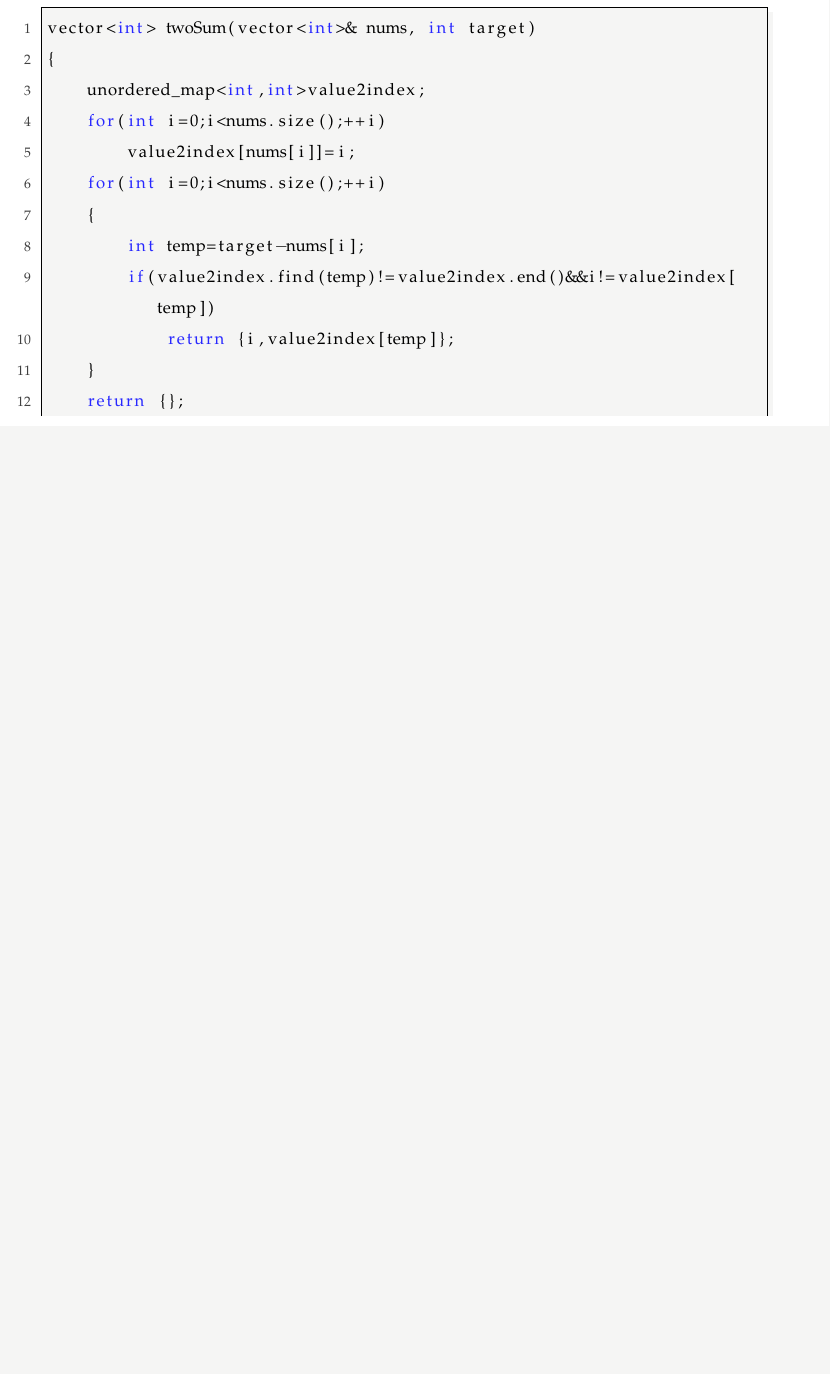
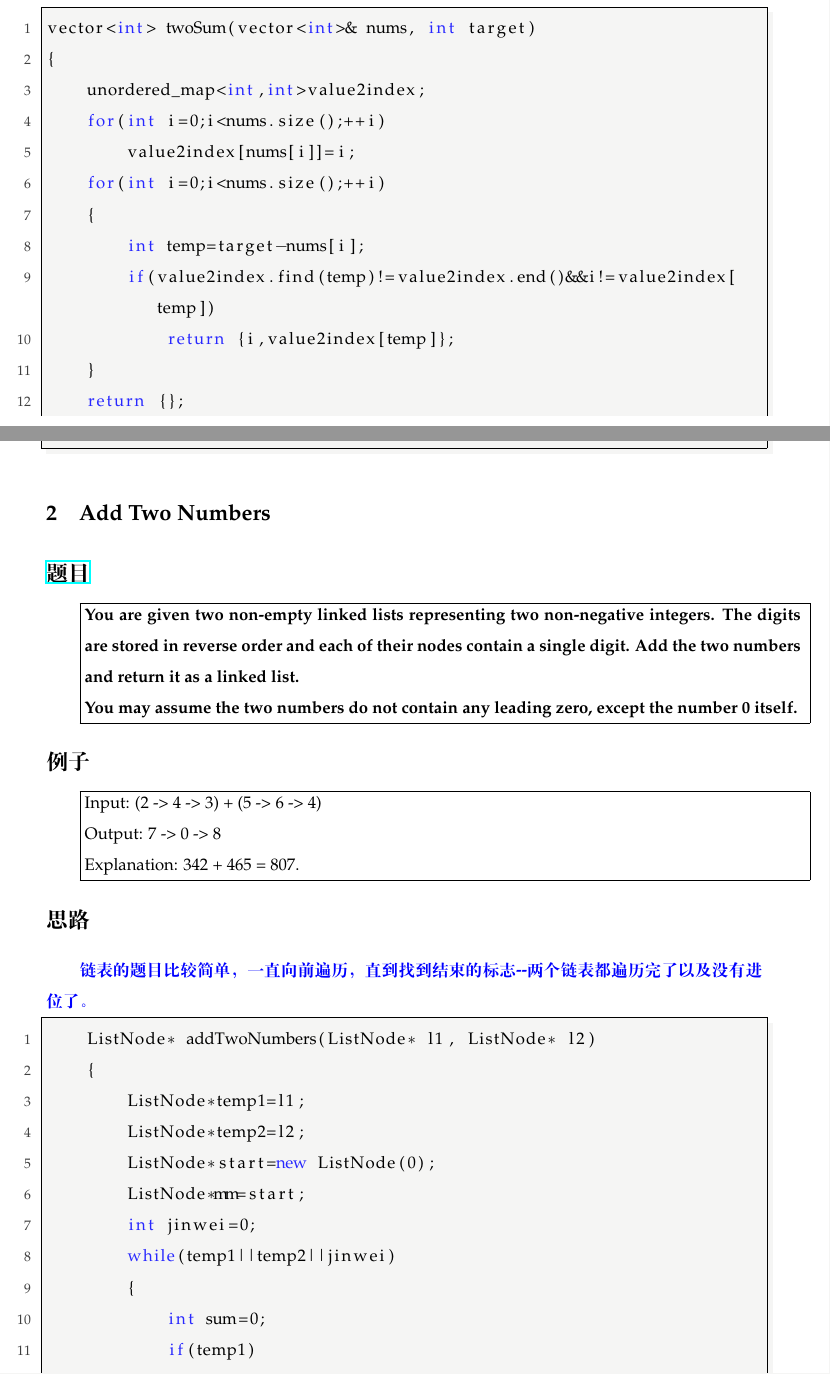
Before and after one commit to liusy58/Leetcode, a LaTeX document (Leetcode.tex): part of page 2 of 3 before the commit and two parts of pages 2 and 3 of 7 after it, the two joined at a grey line, cut so that both start at the same text, the shorter picture padded with empty space. The pictures show the PDF file Leetcode.pdf that the author committed with the source.

Commit message:
finishi problem3

```diff
--- a/Leetcode.tex
+++ b/Leetcode.tex
@@ -224,5 +224,24 @@ vector<int> twoSum(vector<int>& nums, int target)
 }
 \end{lstlisting}
 
+\section{Add Two Numbers}
+\section*{\href{https://leetcode.com/problems/add-two-numbers/}{题目} }
+\fbox{%
+  \parbox{\textwidth}{%
 
-\end{spacing}
+  \textbf{You are given two non-empty linked lists representing two non-negative integers. The digits are stored in reverse order and each of their nodes contain a single digit. Add the two numbers and return it as a linked list.}
+
+  \textbf{You may assume the two numbers do not contain any leading zero, except the number 0 itself.}
+  }
+  }
+  \section*{例子}
+  \fbox{%
+  \parbox{\textwidth}{%
+  Input: (2 -> 4 -> 3) + (5 -> 6 -> 4)\\
+  Output: 7 -> 0 -> 8\\
+  Explanation: 342 + 465 = 807.
+  }
+  }
+
+\section*{思路}
+\textbf{\color{blue}链表的题目比较简单，一直向前遍历，直到找到结束的标志--两个链表都遍历完了以及没有进位了。}
@@ -228,0 +252,31 @@ vector<int> twoSum(vector<int>& nums, int target)
+        ListNode*temp2=l2;
+        ListNode*start=new ListNode(0);
+        ListNode*mm=start;
+        int jinwei=0;
+        while(temp1||temp2||jinwei)
+        {
+            int sum=0;
+            if(temp1)
+            {
+                sum+=temp1->val;
+                temp1=temp1->next;
+            }
+            if(temp2)
+            {
+                sum+=temp2->val;
+                temp2=temp2->next;
+            }
+            if(jinwei)
+                sum+=1;
+            if(sum>=10)
+                jinwei=1;
+            else
+                jinwei=0;
+            sum=sum%10;
+            ListNode*temp=new ListNode(sum);
+            start->next=temp;
+            start=temp;
+        }
+        return mm->next;
+    }
+\end{lstlisting}
@@ -231,0 +322,21 @@ vector<int> twoSum(vector<int>& nums, int target)
+\section{Add Two Numbers}
+\section*{\href{https://leetcode.com/problems/add-two-numbers/}{题目} }
+\fbox{%
+  \parbox{\textwidth}{%
+
+  \textbf{You are given two non-empty linked lists representing two non-negative integers. The digits are stored in reverse order and each of their nodes contain a single digit. Add the two numbers and return it as a linked list.}
+
+  \textbf{You may assume the two numbers do not contain any leading zero, except the number 0 itself.}
+  }
+  }
+  \section*{例子}
+  \fbox{%
+  \parbox{\textwidth}{%
+  Input: (2 -> 4 -> 3) + (5 -> 6 -> 4)\\
+  Output: 7 -> 0 -> 8\\
+  Explanation: 342 + 465 = 807.
+  }
+  }
+
+\section*{思路}
+\textbf{\color{blue}链表的题目比较简单，一直向前遍历，直到找到结束的标志--两个链表都遍历完了以及没有进位了。}
@@ -231,0 +350,5 @@ vector<int> twoSum(vector<int>& nums, int target)
+        int jinwei=0;
+        while(temp1||temp2||jinwei)
+        {
+            int sum=0;
+            if(temp1)
```
Also changed, not shown: Leetcode.pdf, README.md, Leetcode.tex (76 more changed lines), 5 other files.
